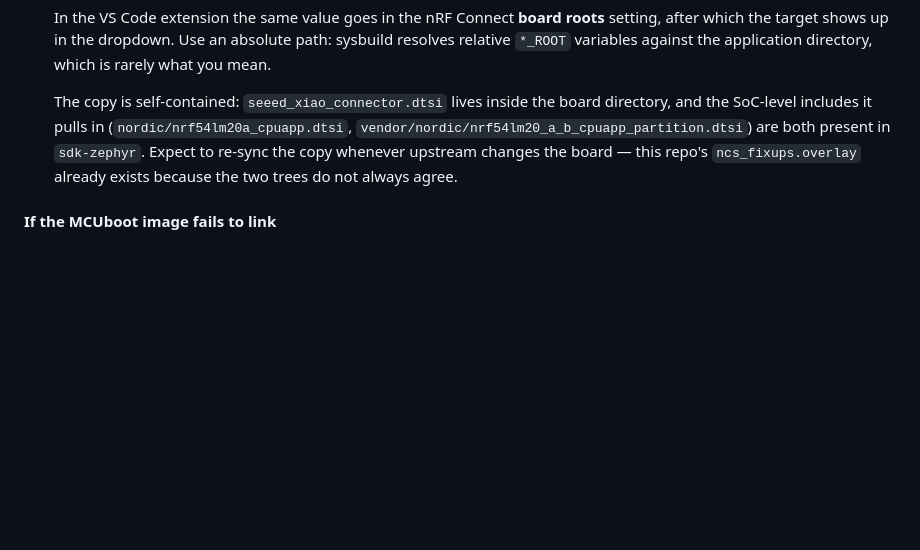
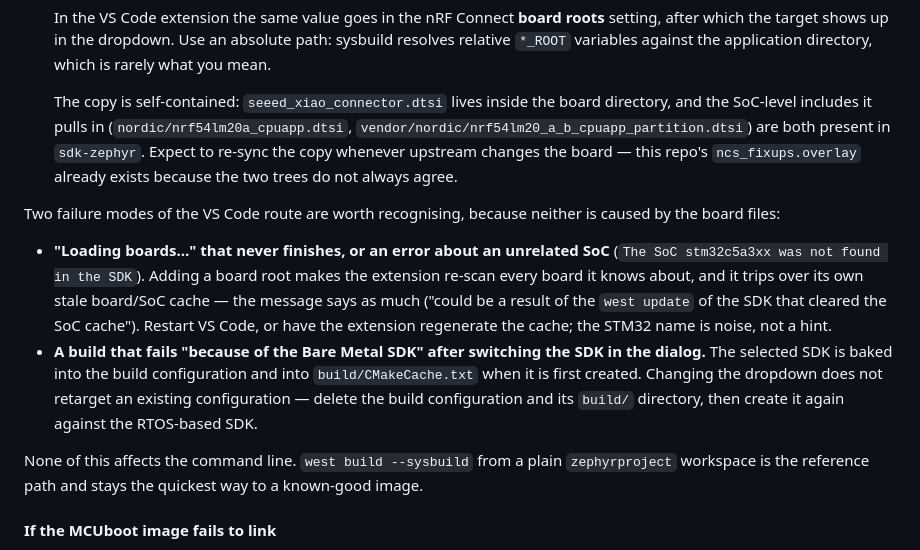
Before and after one commit to MacNite/HiveInside, a Markdown page: docs/flashing.md, the part around the change. Drawn GitHub-style; blank space fills up the shorter version.

Commit message:
Note the VS Code board-root failure modes
Adding a board root to the nRF Connect extension re-scans every known board and
can trip over a stale board/SoC cache, surfacing as an endless "Loading boards…"
or an error naming an unrelated SoC. Separately, the SDK choice is baked into a
build configuration and its CMakeCache when first created, so switching the
dropdown does not retarget an existing configuration. Record both, since neither
comes from the copied board files, and restate that the command-line
west --sysbuild path is unaffected.

Co-Authored-By: Claude Opus 5 <noreply@anthropic.com>
Claude-Session: https://claude.ai/code/session_01R4AqceGnDUnrQH1965XWQ9

```diff
--- a/docs/flashing.md
+++ b/docs/flashing.md
@@ -218,6 +218,25 @@ Two ways forward:
   changes the board — this repo's `ncs_fixups.overlay` already exists because the
   two trees do not always agree.
 
+Two failure modes of the VS Code route are worth recognising, because neither is
+caused by the board files:
+
+* **"Loading boards…" that never finishes, or an error about an unrelated SoC**
+  (`The SoC stm32c5a3xx was not found in the SDK`). Adding a board root makes the
+  extension re-scan every board it knows about, and it trips over its own stale
+  board/SoC cache — the message says as much ("could be a result of the `west
+  update` of the SDK that cleared the SoC cache"). Restart VS Code, or have the
+  extension regenerate the cache; the STM32 name is noise, not a hint.
+* **A build that fails "because of the Bare Metal SDK" after switching the SDK
+  in the dialog.** The selected SDK is baked into the build configuration and
+  into `build/CMakeCache.txt` when it is first created. Changing the dropdown
+  does not retarget an existing configuration — delete the build configuration
+  and its `build/` directory, then create it again against the RTOS-based SDK.
+
+None of this affects the command line. `west build --sysbuild` from a plain
+`zephyrproject` workspace is the reference path and stays the quickest way to a
+known-good image.
+
 #### If the MCUboot image fails to link
 
 A `--sysbuild` build that dies while linking `mcuboot/zephyr/zephyr_pre0.elf`
```
